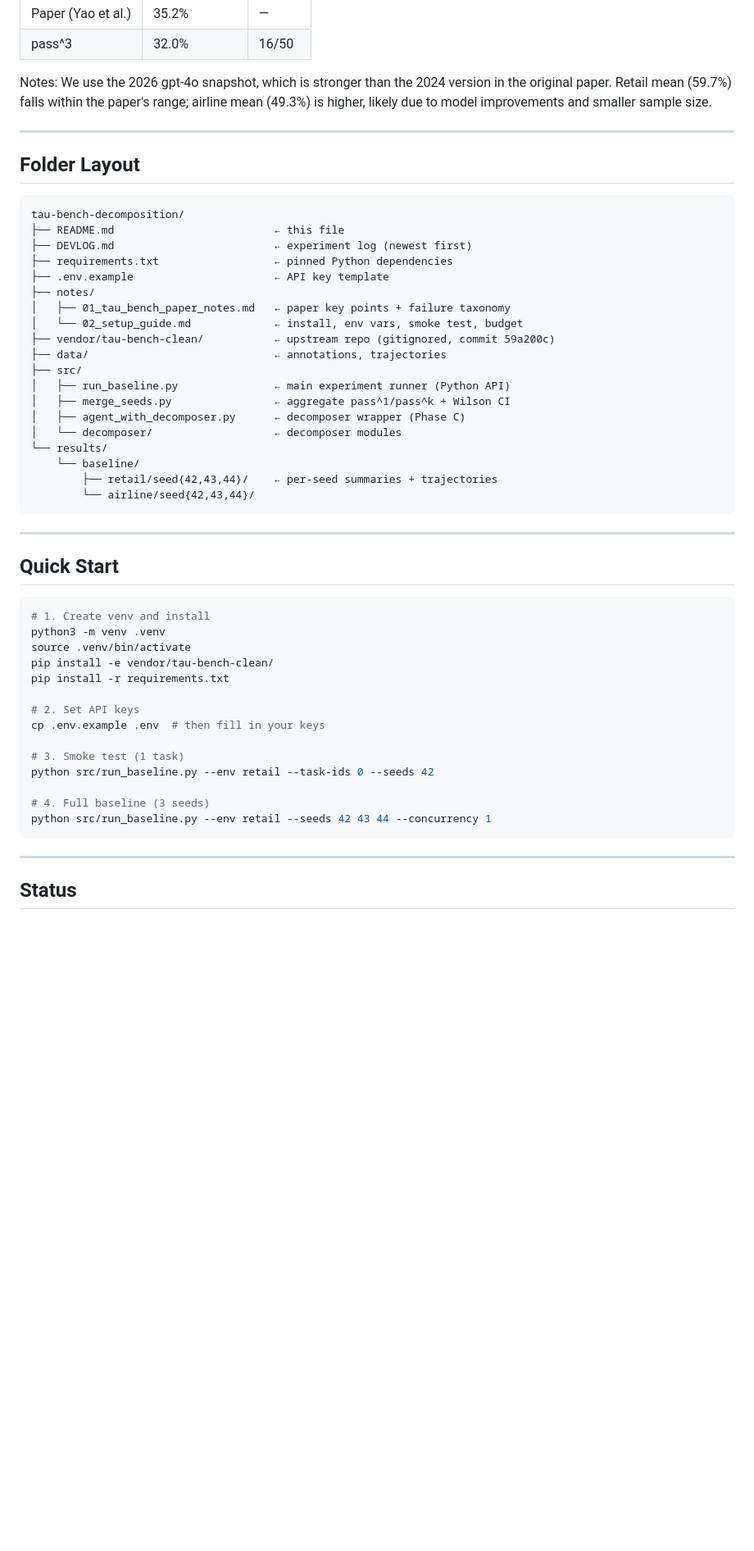
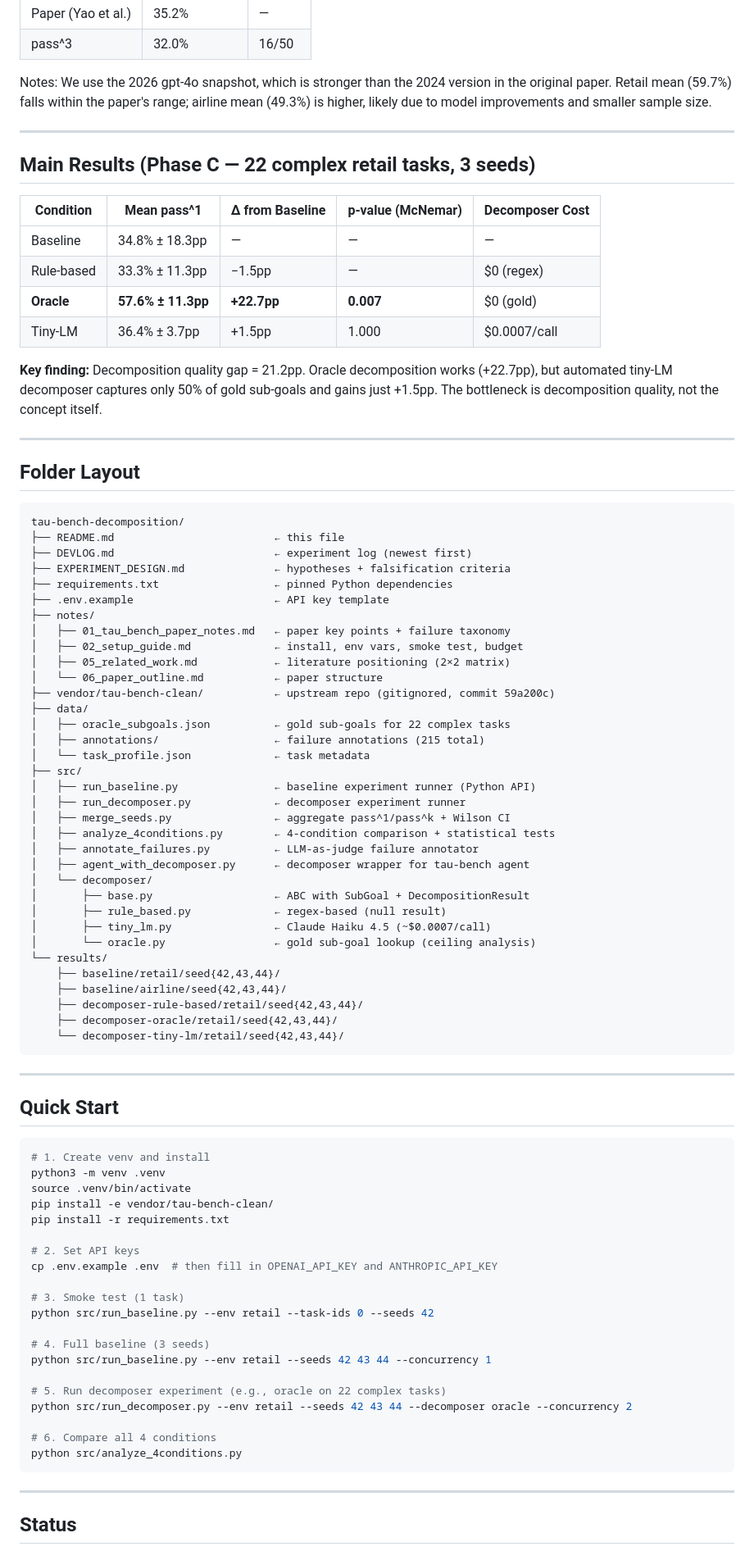
Before and after one commit to drewOrc/tau-bench-decomposition, a Markdown page: README.md, the part around one of its changes. Shown at 82% size. Drawn GitHub-style; blank space fills up the shorter version.

Commit message:
Update README with Phase C results and full project structure
Add main results table (4 conditions), updated folder layout,
decomposer experiment commands, and completed status checklist.

````diff
--- a/README.md
+++ b/README.md
@@ -59,28 +59,56 @@ Notes: We use the 2026 gpt-4o snapshot, which is stronger than the 2024 version
 
 ---
 
+## Main Results (Phase C — 22 complex retail tasks, 3 seeds)
+
+| Condition | Mean pass^1 | Δ from Baseline | p-value (McNemar) | Decomposer Cost |
+|-----------|------------|-----------------|-------------------|-----------------|
+| Baseline | 34.8% ± 18.3pp | — | — | — |
+| Rule-based | 33.3% ± 11.3pp | −1.5pp | — | $0 (regex) |
+| **Oracle** | **57.6% ± 11.3pp** | **+22.7pp** | **0.007** | $0 (gold) |
+| Tiny-LM | 36.4% ± 3.7pp | +1.5pp | 1.000 | $0.0007/call |
+
+**Key finding:** Decomposition quality gap = 21.2pp. Oracle decomposition works (+22.7pp), but automated tiny-LM decomposer captures only 50% of gold sub-goals and gains just +1.5pp. The bottleneck is decomposition quality, not the concept itself.
+
+---
+
 ## Folder Layout
 
 ```
 tau-bench-decomposition/
 ├── README.md                         ← this file
 ├── DEVLOG.md                         ← experiment log (newest first)
+├── EXPERIMENT_DESIGN.md              ← hypotheses + falsification criteria
 ├── requirements.txt                  ← pinned Python dependencies
 ├── .env.example                      ← API key template
 ├── notes/
 │   ├── 01_tau_bench_paper_notes.md   ← paper key points + failure taxonomy
-│   └── 02_setup_guide.md             ← install, env vars, smoke test, budget
+│   ├── 02_setup_guide.md             ← install, env vars, smoke test, budget
+│   ├── 05_related_work.md            ← literature positioning (2×2 matrix)
+│   └── 06_paper_outline.md           ← paper structure
 ├── vendor/tau-bench-clean/           ← upstream repo (gitignored, commit 59a200c)
-├── data/                             ← annotations, trajectories
+├── data/
+│   ├── oracle_subgoals.json          ← gold sub-goals for 22 complex tasks
+│   ├── annotations/                  ← failure annotations (215 total)
+│   └── task_profile.json             ← task metadata
 ├── src/
-│   ├── run_baseline.py               ← main experiment runner (Python API)
+│   ├── run_baseline.py               ← baseline experiment runner (Python API)
+│   ├── run_decomposer.py             ← decomposer experiment runner
 │   ├── merge_seeds.py                ← aggregate pass^1/pass^k + Wilson CI
-│   ├── agent_with_decomposer.py      ← decomposer wrapper (Phase C)
-│   └── decomposer/                   ← decomposer modules
+│   ├── analyze_4conditions.py        ← 4-condition comparison + statistical tests
+│   ├── annotate_failures.py          ← LLM-as-judge failure annotator
+│   ├── agent_with_decomposer.py      ← decomposer wrapper for tau-bench agent
+│   └── decomposer/
+│       ├── base.py                   ← ABC with SubGoal + DecompositionResult
+│       ├── rule_based.py             ← regex-based (null result)
+│       ├── tiny_lm.py                ← Claude Haiku 4.5 (~$0.0007/call)
+│       └── oracle.py                 ← gold sub-goal lookup (ceiling analysis)
 └── results/
-    └── baseline/
-        ├── retail/seed{42,43,44}/    ← per-seed summaries + trajectories
-        └── airline/seed{42,43,44}/
+    ├── baseline/retail/seed{42,43,44}/
+    ├── baseline/airline/seed{42,43,44}/
+    ├── decomposer-rule-based/retail/seed{42,43,44}/
+    ├── decomposer-oracle/retail/seed{42,43,44}/
+    └── decomposer-tiny-lm/retail/seed{42,43,44}/
 ```
 
 ---
@@ -95,13 +123,19 @@ pip install -e vendor/tau-bench-clean/
 pip install -r requirements.txt
 
 # 2. Set API keys
-cp .env.example .env  # then fill in your keys
+cp .env.example .env  # then fill in OPENAI_API_KEY and ANTHROPIC_API_KEY
 
 # 3. Smoke test (1 task)
 python src/run_baseline.py --env retail --task-ids 0 --seeds 42
 
 # 4. Full baseline (3 seeds)
 python src/run_baseline.py --env retail --seeds 42 43 44 --concurrency 1
+
+# 5. Run decomposer experiment (e.g., oracle on 22 complex tasks)
+python src/run_decomposer.py --env retail --seeds 42 43 44 --decomposer oracle --concurrency 2
+
+# 6. Compare all 4 conditions
+python src/analyze_4conditions.py
 ```
 
 ---
````
Also changed, not shown: other parts of README.md (+7 -5 lines).
